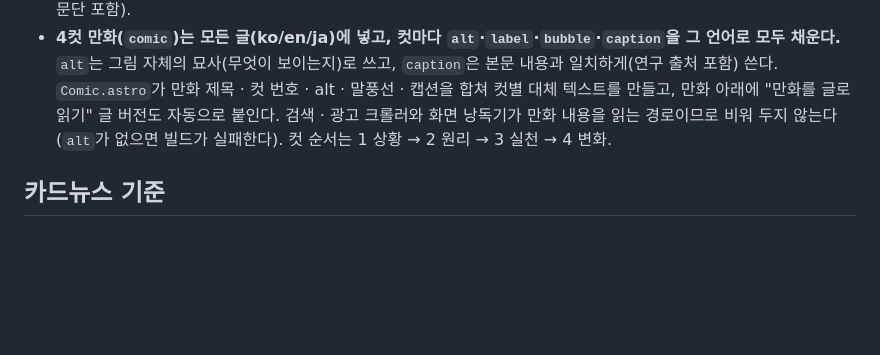
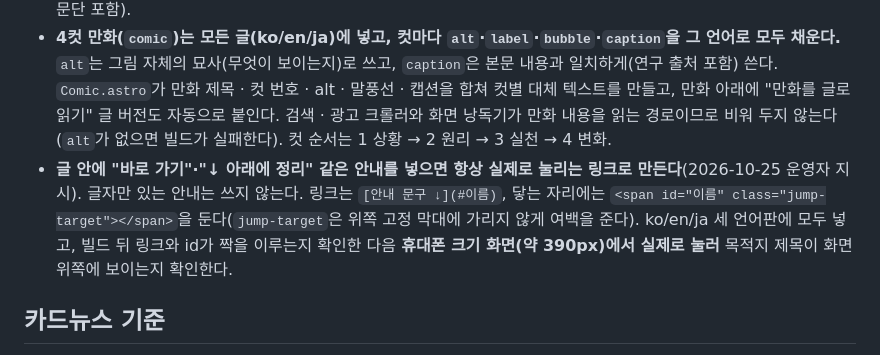
Before and after one commit to radiosori111-tech/-, a Markdown page: CLAUDE.md, the part around the change. Drawn GitHub-style; blank space fills up the shorter version.

Commit message:
CLAUDE.md: in-post jump hints must be real anchor links, checked by tapping at phone width in all three languages
Co-Authored-By: Claude Opus 5.5 <noreply@anthropic.com>

```diff
--- a/CLAUDE.md
+++ b/CLAUDE.md
@@ -49,6 +49,7 @@ Astro 블로그(ko/en/ja). 글은 `src/content/blog/`(ko), `en/`, `ja/`에 있
 - 제목: 본문과 어긋나지 않고 제목의 내용은 모두 본문에 나와야 한다. 기본은 검색어를 앞에 둔 질문 + 본문 연구가 보여 준 의외의 결과(호기심형), 30자 안팎. 운영자가 정한 제목이 있으면 그것을 쓰고, 독자가 가슴 깊이 느끼도록 다듬는다(위 '사이트의 목적'). description은 답부터 시작한다.
 - 표 안 문장도 존댓말(ko ~습니다, ja です・ます). 주요 용어는 굵게. 내부 링크는 2개 이상(`<!-- related-link -->` 문단 포함).
 - **4컷 만화(`comic`)는 모든 글(ko/en/ja)에 넣고, 컷마다 `alt`·`label`·`bubble`·`caption`을 그 언어로 모두 채운다.** `alt`는 그림 자체의 묘사(무엇이 보이는지)로 쓰고, `caption`은 본문 내용과 일치하게(연구 출처 포함) 쓴다. `Comic.astro`가 만화 제목 · 컷 번호 · alt · 말풍선 · 캡션을 합쳐 컷별 대체 텍스트를 만들고, 만화 아래에 "만화를 글로 읽기" 글 버전도 자동으로 붙인다. 검색 · 광고 크롤러와 화면 낭독기가 만화 내용을 읽는 경로이므로 비워 두지 않는다(`alt`가 없으면 빌드가 실패한다). 컷 순서는 1 상황 → 2 원리 → 3 실천 → 4 변화.
+- **글 안에 "바로 가기"·"↓ 아래에 정리" 같은 안내를 넣으면 항상 실제로 눌리는 링크로 만든다**(2026-10-25 운영자 지시). 글자만 있는 안내는 쓰지 않는다. 링크는 `[안내 문구 ↓](#이름)`, 닿는 자리에는 `<span id="이름" class="jump-target"></span>`을 둔다(`jump-target`은 위쪽 고정 막대에 가리지 않게 여백을 준다). ko/en/ja 세 언어판에 모두 넣고, 빌드 뒤 링크와 id가 짝을 이루는지 확인한 다음 **휴대폰 크기 화면(약 390px)에서 실제로 눌러** 목적지 제목이 화면 위쪽에 보이는지 확인한다.
 
 ## 카드뉴스 기준
 6장, 1080×1080, 다크+네온. 구성: 1 후킹 표지 → 2 문제 제기 → 3 핵심 메커니즘 → 4 연구 데이터 → 5 오늘의 실천 → 6 CTA(jes-lu.com, 저장·공유). 카피는 본문과 일치해야 하고, 연구 출처는 슬라이드 하단에 적는다. 채팅에는 슬라이드별 대본과 배경용 영문 AI 이미지 프롬프트를 함께 준다.
```
